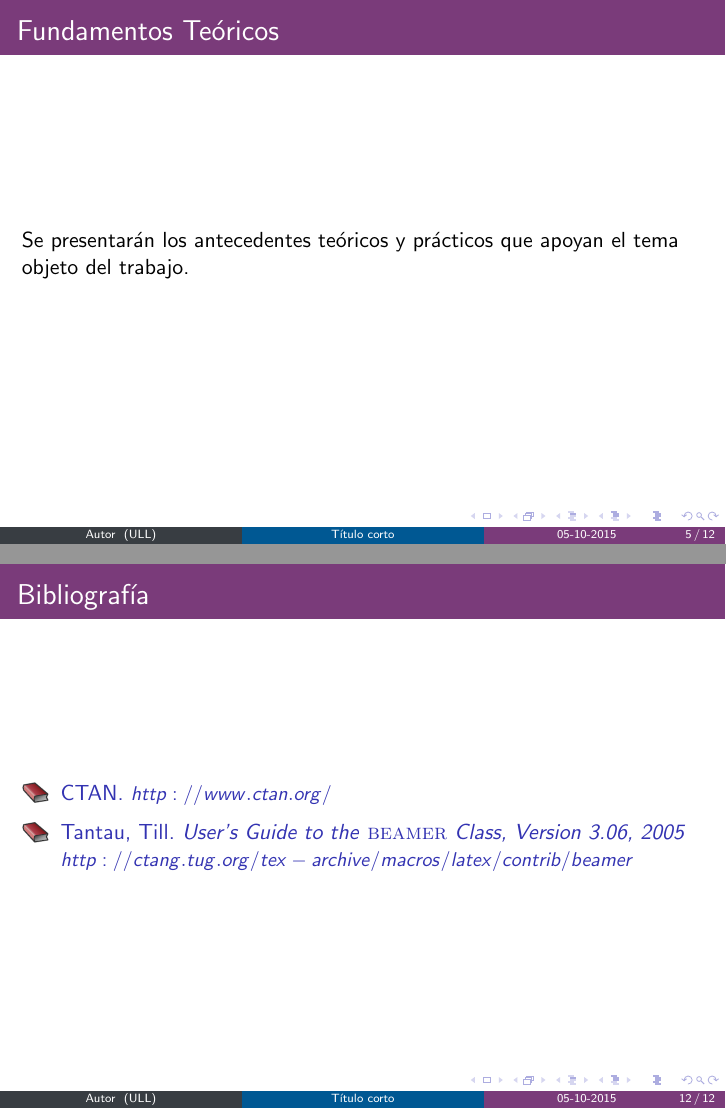
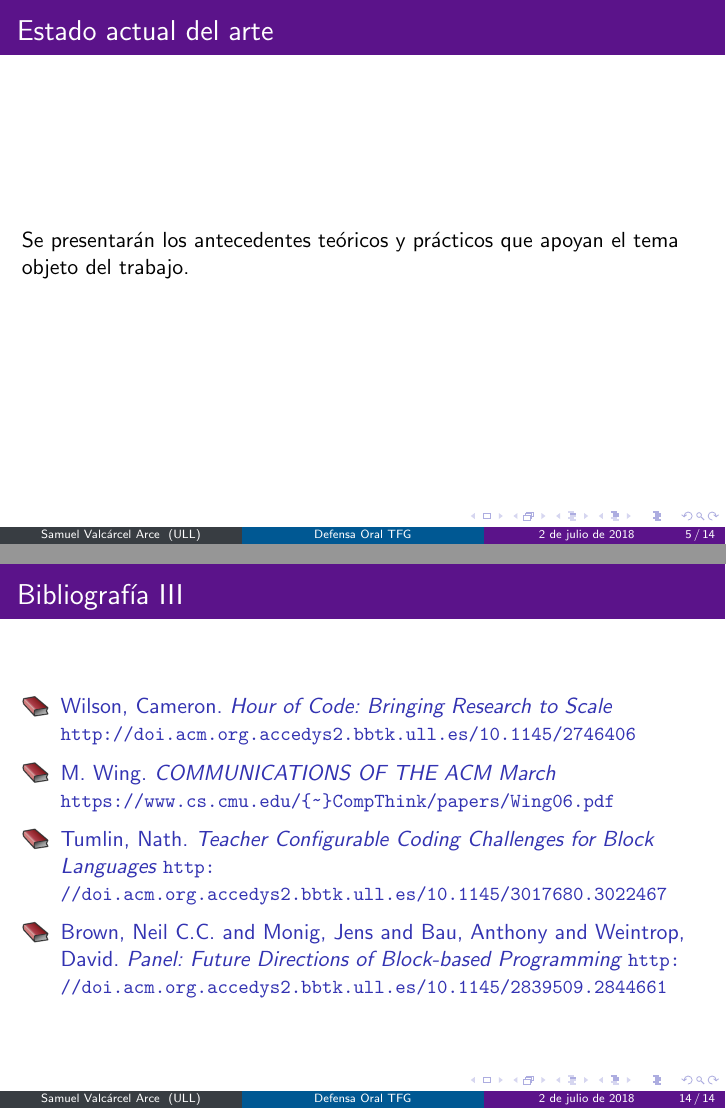
Before and after one commit to Cosaca/TFG, LaTeX slides (pres/slides.tex): pages 9 and 20 of 20 before the commit and pages 9 and 22 of 22 after it, joined at a grey line. Compiled offline with pdfLaTeX.

Commit message:
Empezando la presentacion

```diff
--- a/pres/slides.tex
+++ b/pres/slides.tex
@@ -9,6 +11,7 @@
 \newtheorem{ejemplo}{Ejemplo}
 
 %%%%%%%%%%%%%%%%%%%%%%%%%%%%%%%%%%%%%%%%%%%%%%%%%%%%%%%%%%%%%%%%%%%%%%%%%%%%%%%
-\title[Título corto]{Título Largo}
-\author[Autor]{Autor}
+\title[Defensa Oral TFG]{Análisis de los resultados de los sistemas de entrenamiento del Pensamiento Computacional}
+\subtitle{Analysis of the results of Computational Thinking training systems}
+\author[Samuel Valcárcel Arce]{Autor: Samuel Valcárcel Arce \\ Tutora: Coromoto León Hernández}
 \institute[ULL]{Universidad de La Laguna}
@@ -99,10 +95,10 @@ Especificar la motivación del trabajo
 \end{frame}
 %++++++++++++++++++++++++++++++++++++++++++++++++++++++++++++++++++++++++++++++
 
-\section{Fundamentos Teóricos}
+\section{Estado actual del arte}
 
 \begin{frame}
-\frametitle{Fundamentos Teóricos}
+\frametitle{Estado actual del arte}
 
 Se presentarán los antecedentes teóricos y prácticos que apoyan el tema objeto
 del trabajo.
@@ -210,20 +206,110 @@ análisis de los resultados obtenidos.
 %++++++++++++++++++++++++++++++++++++++++++++++++++++++++++++++++++++++++++++++
 
 %++++++++++++++++++++++++++++++++++++++++++++++++++++++++++++++++++++++++++++++
-\begin{frame}
+\begin{frame}[allowframebreaks]
   \frametitle{Bibliografía}
 
   \begin{thebibliography}{10}
 
     \beamertemplatebookbibitems
-    \bibitem[URL: CTAN]{latex}
-    CTAN. {\small $http://www.ctan.org/$}
+    \bibitem[URL: Code.org]{latex}
+    Code.org. {\small{\url{https://code.org/}}}
 
     \beamertemplatebookbibitems
-    \bibitem[Tantau, 2005]{beamer}
-    Tantau, Till.
-    \emph{User's Guide to the \beamer{} Class, Version 3.06, 2005}
-    {\small $http://ctang.tug.org/tex-archive/macros/latex/contrib/beamer$}
+    \bibitem[URL: Hour of Code]{latex}
+    Hour of Code. {\small{\url{https://hourofcode.com/}}}
+
+    \beamertemplatebookbibitems
+    \bibitem[URL: Codecademy]{latex}
+    Codecademy. {\small{\url{https://www.codecademy.com/es}}}
+
+    \beamertemplatebookbibitems
+    \bibitem[URL: Programamos]{latex}
+    Programamos. {\small{\url{https://programamos.es/}}}
+
+    \beamertemplatebookbibitems
+    \bibitem[URL: Ruby on Rails]{latex}
+    Ruby on Rails. {\small{\url{https://rubyonrails.org/}}}
+
+    \beamertemplatebookbibitems
+    \bibitem[URL: Active Record Basics]{latex}
+    Active Record Basics. {\small{\url{http://guides.rubyonrails.org/active_record_basics.html}}}
+
+    \beamertemplatebookbibitems
+    \bibitem[URL: Bootstrap]{latex}
+    Bootstrap. {\small{\url{https://getbootstrap.com/}}}
+
+    \beamertemplatebookbibitems
+    \bibitem[URL: Chartkick]{latex}
+    Chartkick. {\small{\url{https://www.chartkick.com/}}}
+
+    \beamertemplatebookbibitems
+    \bibitem[URL: Github]{latex}
+    Github. {\small{\url{https://github.com/}}}
+
+    \beamertemplatebookbibitems
+    \bibitem[URL: RSpec]{latex}
+    RSpec. {\small{\url{http://rspec.info/}}}
+
+    \beamertemplatebookbibitems
+    \bibitem[URL: PuntoQ]{latex}
+    PuntoQ. {\small{\url{http://www.bbtk.ull.es/view/institucional/bbtk/Biblioteca_Digital/es}}}
+
+    \beamertemplatebookbibitems
+    \bibitem[URL: ACM]{latex}
+    ACM. {\small{\url{https://www.acm.org/publications/magazines}}}
+
+    \beamertemplatebookbibitems
+    \bibitem[URL: IEEE]{latex}
+    IEEE. {\small{\url{https://www.ieee.org/publications/periodicals.html}}}
+
+    \beamertemplatebookbibitems
+    \bibitem[URL: SQLite]{latex}
+    SQLite. {\small{\url{https://rubygems.org/gems/sqlite3/versions/1.3.11?locale=es}}}
+
+    \beamertemplatebookbibitems
+    \bibitem[URL: Devise]{latex}
+    Devise. {\small{\url{https://rubygems.org/gems/devise}}}
+
+    \beamertemplatebookbibitems
+    \bibitem[URL: Gem Bootstrap]{latex}
+    Gem Bootstrap. {\small{\url{https://rubygems.org/gems/bootstrap}}}
+
+    \beamertemplatebookbibitems
+    \bibitem[URL: Will-paginate]{latex}
+    Will-paginate. {\small{\url{https://rubygems.org/gems/will_paginate}}}
+
+    \beamertemplatebookbibitems
+    \bibitem[URL: Wicked-PDF]{latex}
+    Wicked-PDF. {\small{\url{https://rubygems.org/gems/wicked_pdf}}}
+
+    \beamertemplatebookbibitems
+    \bibitem[URL: Jquery-Rails]{latex}
+    Jquery-Rails. {\small{\url{https://rubygems.org/gems/jquery-rails}}}
+
+    \beamertemplatebookbibitems
+    \bibitem[Wilson, Cameron]{beamer}
+    Wilson, Cameron.
+    \emph{Hour of Code: Bringing Research to Scale}
+    {\small{\url{http://doi.acm.org.accedys2.bbtk.ull.es/10.1145/2746406}}}
+
+    \beamertemplatebookbibitems
+    \bibitem[M. Wing]{beamer}
+    M. Wing.
+    \emph{COMMUNICATIONS OF THE ACM March}
+    {\small{\url{https://www.cs.cmu.edu/{~}CompThink/papers/Wing06.pdf}}}
+
+    \beamertemplatebookbibitems
+    \bibitem[Tumlin, Nath]{beamer}
+    Tumlin, Nath.
+    \emph{Teacher Configurable Coding Challenges for Block Languages}
+    {\small{\url{http://doi.acm.org.accedys2.bbtk.ull.es/10.1145/3017680.3022467}}}
+
+    \beamertemplatebookbibitems
+    \bibitem[Brown, Neil C.C. and Monig, Jens and Bau, Anthony and Weintrop, David]{beamer}
+    Brown, Neil C.C. and Monig, Jens and Bau, Anthony and Weintrop, David.
+    \emph{Panel: Future Directions of Block-based Programming}
+    {\small{\url{http://doi.acm.org.accedys2.bbtk.ull.es/10.1145/2839509.2844661}}}
 
 
   \end{thebibliography}
```
Also changed, not shown: mem/memtfg.pdf, pres/img/logo_nuevo.eps (added), pres/slides.pdf, pres/slides.tex (19 more changed lines), 10 other files.
